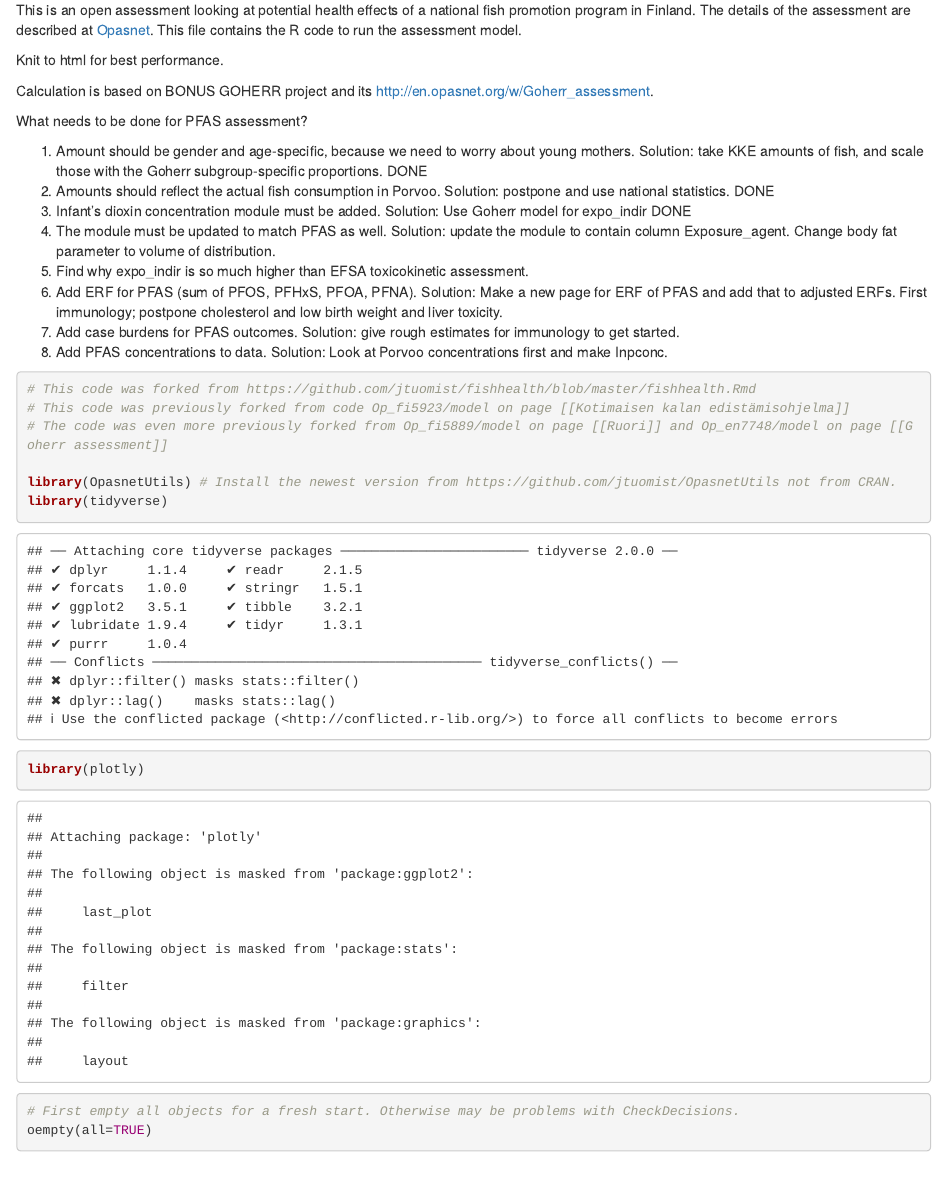
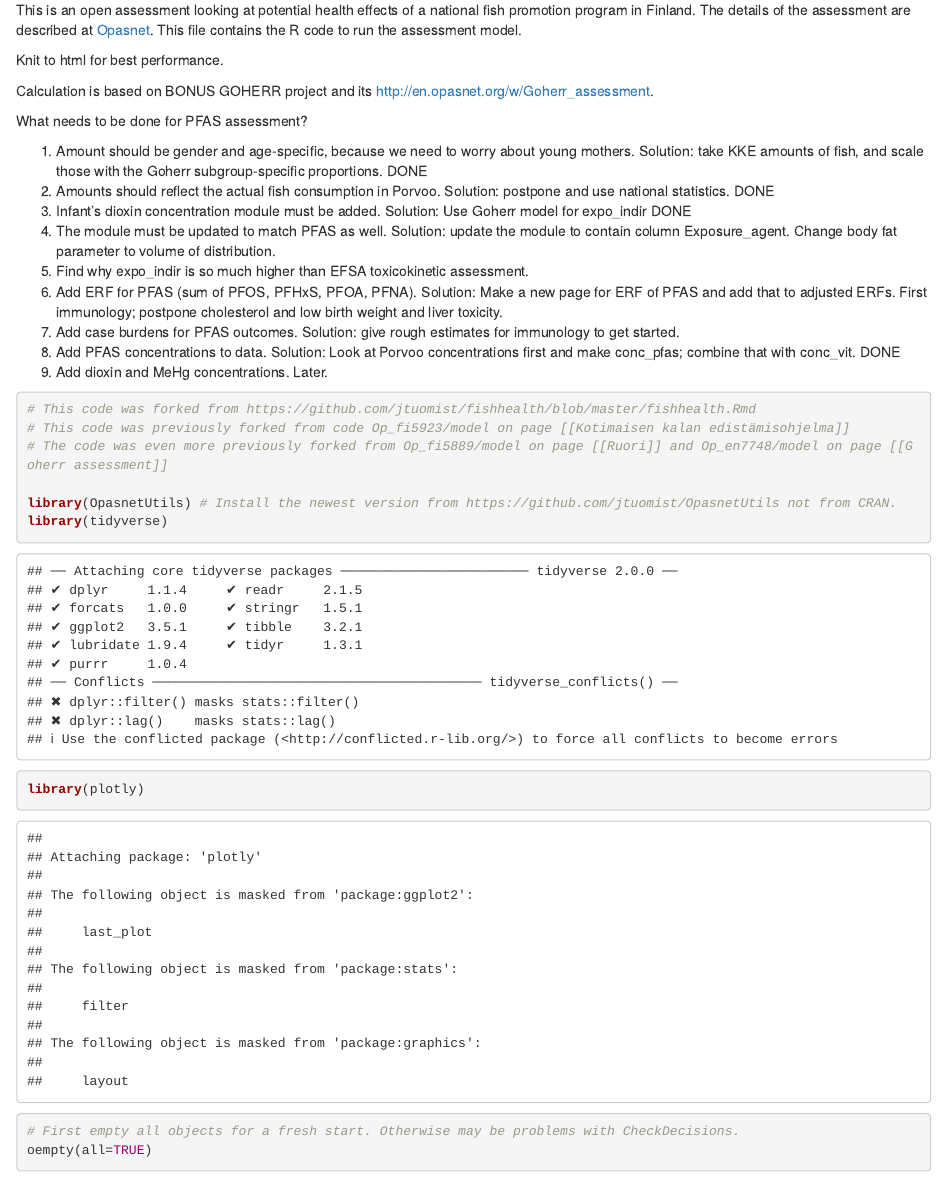
Before and after one commit to jtuomist/pfas, an R Markdown document (fishhealth.Rmd): the page in a window 1100 px wide, from 120 px down. Rendered offline with R 4.5, knitr and Pandoc, with nearby package versions; some code elsewhere in the file could not run offline.

Commit message:
task list updated

````diff
--- a/fishhealth.Rmd
+++ b/fishhealth.Rmd
@@ -23,11 +23,11 @@ What needs to be done for PFAS assessment?
 2. Amounts should reflect the actual fish consumption in Porvoo. Solution: postpone and use national statistics. DONE
 3. Infant's dioxin concentration module must be added. Solution: Use Goherr model for expo_indir DONE
 4. The module must be updated to match PFAS as well. Solution: update the module to contain column Exposure_agent. Change body fat parameter to volume of distribution.
-4. Find why expo_indir is so much higher than EFSA toxicokinetic assessment.
-5. Add ERF for PFAS (sum of PFOS, PFHxS, PFOA, PFNA). Solution: Make a new page for ERF of PFAS and add that to adjusted ERFs. First immunology; postpone cholesterol and low birth weight and liver toxicity.
-6. Add case burdens for PFAS outcomes. Solution: give rough estimates for immunology to get started.
-7. Add PFAS concentrations to data. Solution: Look at Porvoo concentrations first and make Inpconc.
-
+5. Find why expo_indir is so much higher than EFSA toxicokinetic assessment.
+6. Add ERF for PFAS (sum of PFOS, PFHxS, PFOA, PFNA). Solution: Make a new page for ERF of PFAS and add that to adjusted ERFs. First immunology; postpone cholesterol and low birth weight and liver toxicity.
+7. Add case burdens for PFAS outcomes. Solution: give rough estimates for immunology to get started.
+8. Add PFAS concentrations to data. Solution: Look at Porvoo concentrations first and make conc_pfas; combine that with conc_vit. DONE
+9. Add dioxin and MeHg concentrations. Later.
 
 ```{r downloads}
 # This code was forked from https://github.com/jtuomist/fishhealth/blob/master/fishhealth.Rmd
````
Also changed, not shown: README.md, fishhealth.Rmd (5 more changed lines).
